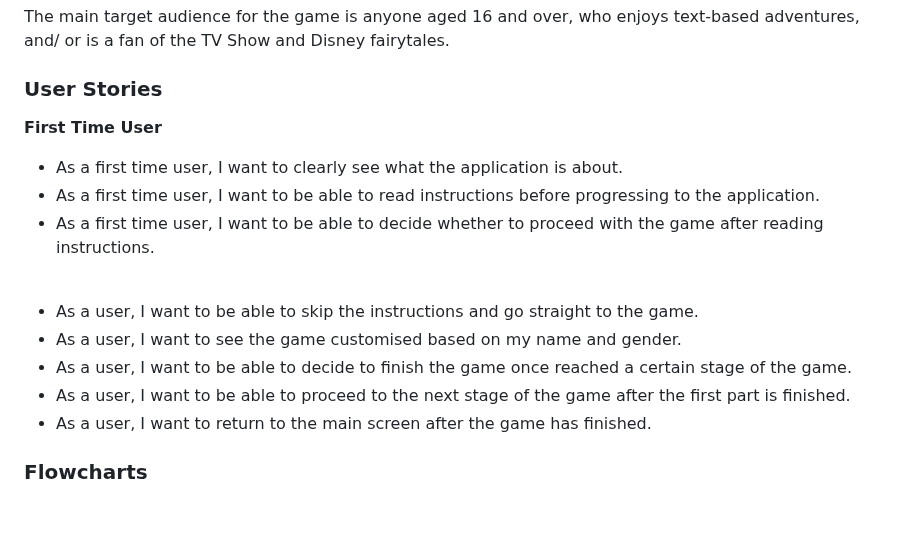
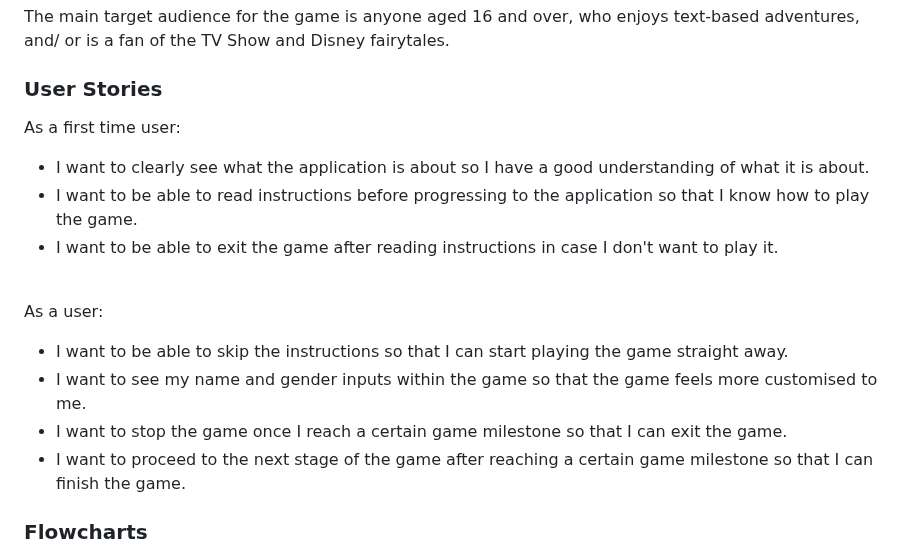
Before and after one commit to laurakond/Once-Upon-a-Time, a Markdown page: README.md, the part around the change. Rendered like a GitHub page; blank space fills up the shorter version.

Commit message:
readme(edit user stories)

```diff
--- a/README.md
+++ b/README.md
@@ -68,19 +68,19 @@ The main target audience for the game is anyone aged 16 and over, who enjoys tex
 
 
 ### User Stories
-**First Time User**
 
-- As a first time user, I want to clearly see what the application is about.
-- As a first time user, I want to be able to read instructions before progressing to the application.
-- As a first time user, I want to be able to decide whether to proceed with the game after reading instructions.
+As a first time user:
+- I want to clearly see what the application is about so I have a good understanding of what it is about.
+- I want to be able to read instructions before progressing to the application so that I know how to play the game.
+- I want to be able to exit the game after reading instructions in case I don't want to play it.
 
 <br>
 
-- As a user, I want to be able to skip the instructions and go straight to the game.
-- As a user, I want to see the game customised based on my name and gender.
-- As a user, I want to be able to decide to finish the game once reached a certain stage of the game.
-- As a user, I want to be able to proceed to the next stage of the game after the first part is finished.
-- As a user, I want to return to the main screen after the game has finished.
+As a user:
+- I want to be able to skip the instructions so that I can start playing the game straight away.
+- I want to see my name and gender inputs within the game so that the game feels more customised to me.
+- I want to stop the game once I reach a certain game milestone so that I can exit the game.
+- I want to proceed to the next stage of the game after reaching a certain game milestone so that I can finish the game.
 
 ### Flowcharts
 I used [Lucidchart](https://lucid.app/) for creating the logic and structure of the game. The flowchart of the project has had to be split into two flowcharts (minimum viable product & future feature) due to limited use of blocks per one chart. Chapter 3 is a future feature.
```
